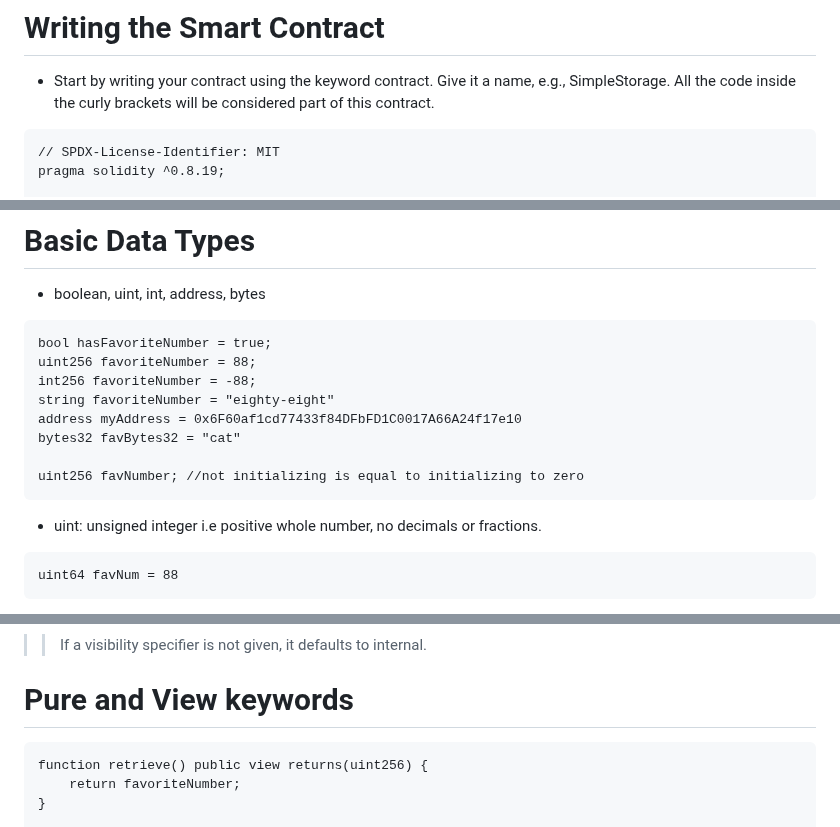
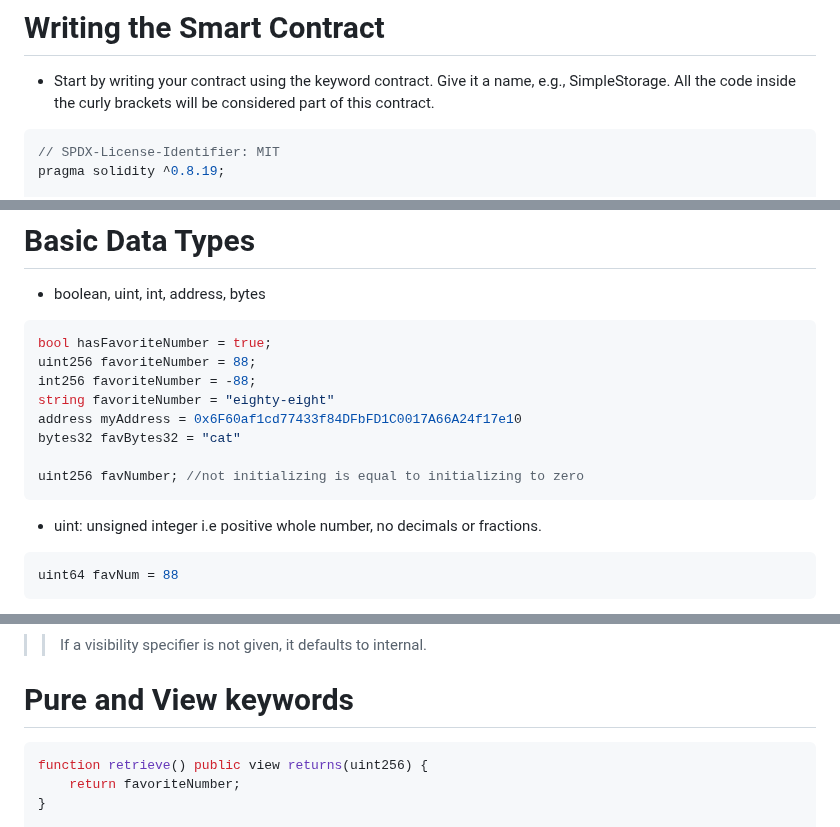
Before and after one commit to Mikehope254/Cyfrin-Updraft-Course, a Markdown page: Solidity Smart Contract Development/1. Simple Storage/simpleStorage.md, 3 parts joined by grey strips. Drawn GitHub-style.

Commit message:
simpleStorage.md edited code

````diff
--- a/Solidity Smart Contract Development/1. Simple Storage/simpleStorage.md
+++ b/Solidity Smart Contract Development/1. Simple Storage/simpleStorage.md
@@ -41,7 +41,7 @@
 
 - Start by writing your contract using the keyword contract. Give it a name, e.g., SimpleStorage. All the code inside the curly brackets will be considered part of this contract.
 
-```
+```solidity
 // SPDX-License-Identifier: MIT
 pragma solidity ^0.8.19;
 
@@ -90,7 +90,7 @@ contract SimpleStorage {
 
 - boolean, uint, int, address, bytes
 
-```
+```solidity
 bool hasFavoriteNumber = true;
 uint256 favoriteNumber = 88;
 int256 favoriteNumber = -88;
@@ -103,7 +103,7 @@ uint256 favNumber; //not initializing is equal to initializing to zero
 
 - uint: unsigned integer i.e positive whole number, no decimals or fractions.
 
-```
+```solidity
 uint64 favNum = 88
 ```
 
@@ -124,7 +124,7 @@ uint64 favNum = 88
 
 # Pure and View keywords
 
-```
+```solidity
 function retrieve() public view returns(uint256) {
     return favoriteNumber;
 }
````
Also changed, not shown: other parts of Solidity Smart Contract Development/1. Simple Storage/simpleStorage.md (+3 -2 lines).
